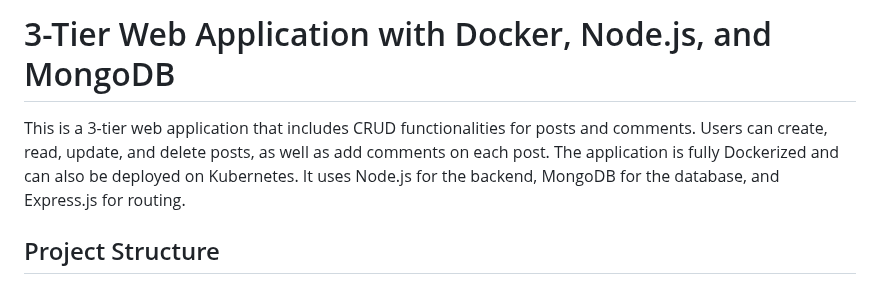
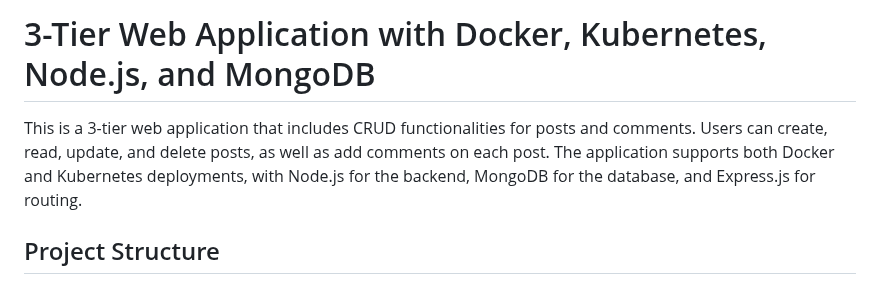
Before and after one commit to KhuramMurad/project-repo-3-tier-webapp, a Markdown page: README.md, the part around the change. GitHub-like rendering.

```diff
--- a/README.md
+++ b/README.md
@@ -1,6 +1,6 @@
-# 3-Tier Web Application with Docker, Node.js, and MongoDB
+# 3-Tier Web Application with Docker, Kubernetes, Node.js, and MongoDB
 
-This is a 3-tier web application that includes CRUD functionalities for posts and comments. Users can create, read, update, and delete posts, as well as add comments on each post. The application is fully Dockerized and can also be deployed on Kubernetes. It uses Node.js for the backend, MongoDB for the database, and Express.js for routing.
+This is a 3-tier web application that includes CRUD functionalities for posts and comments. Users can create, read, update, and delete posts, as well as add comments on each post. The application supports both Docker and Kubernetes deployments, with Node.js for the backend, MongoDB for the database, and Express.js for routing.
 
 ## Project Structure
 
```
